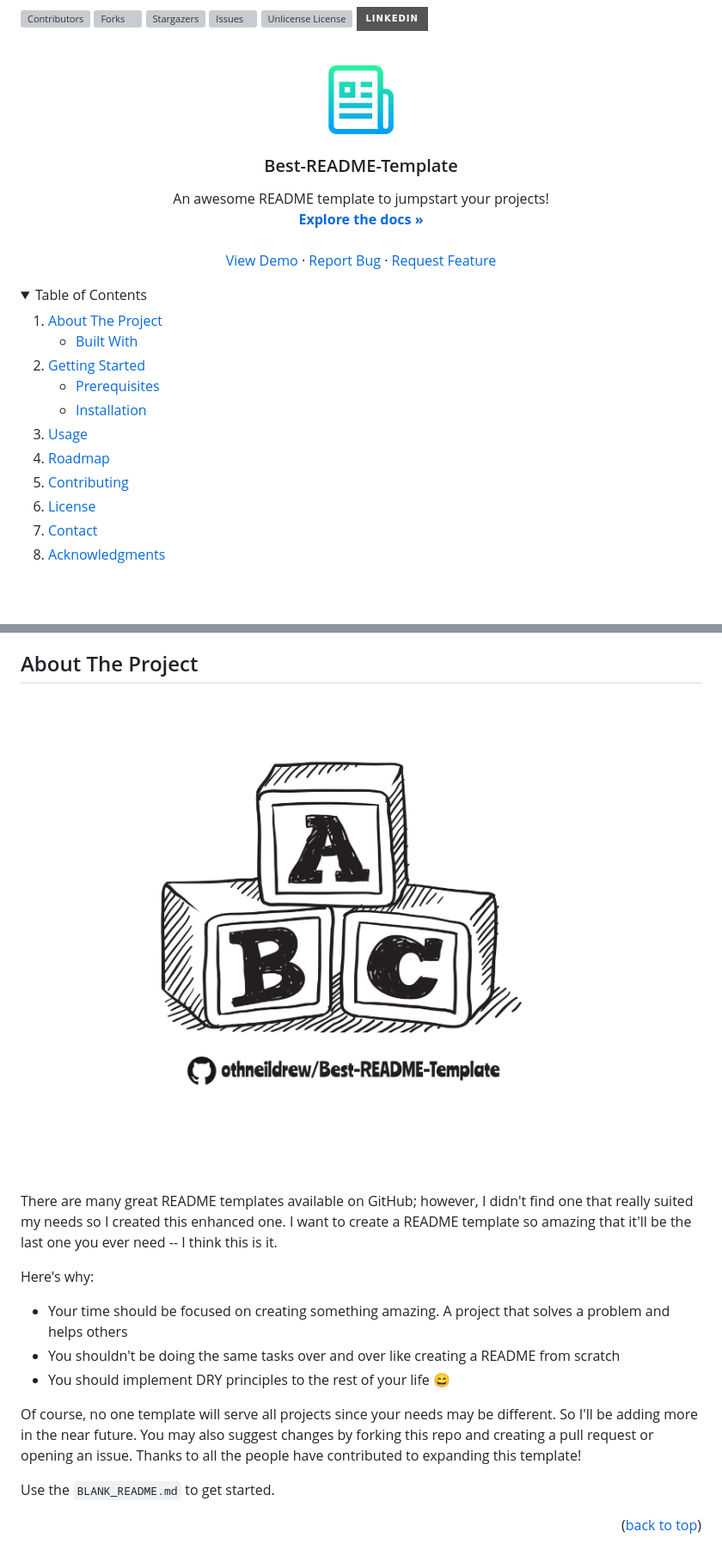
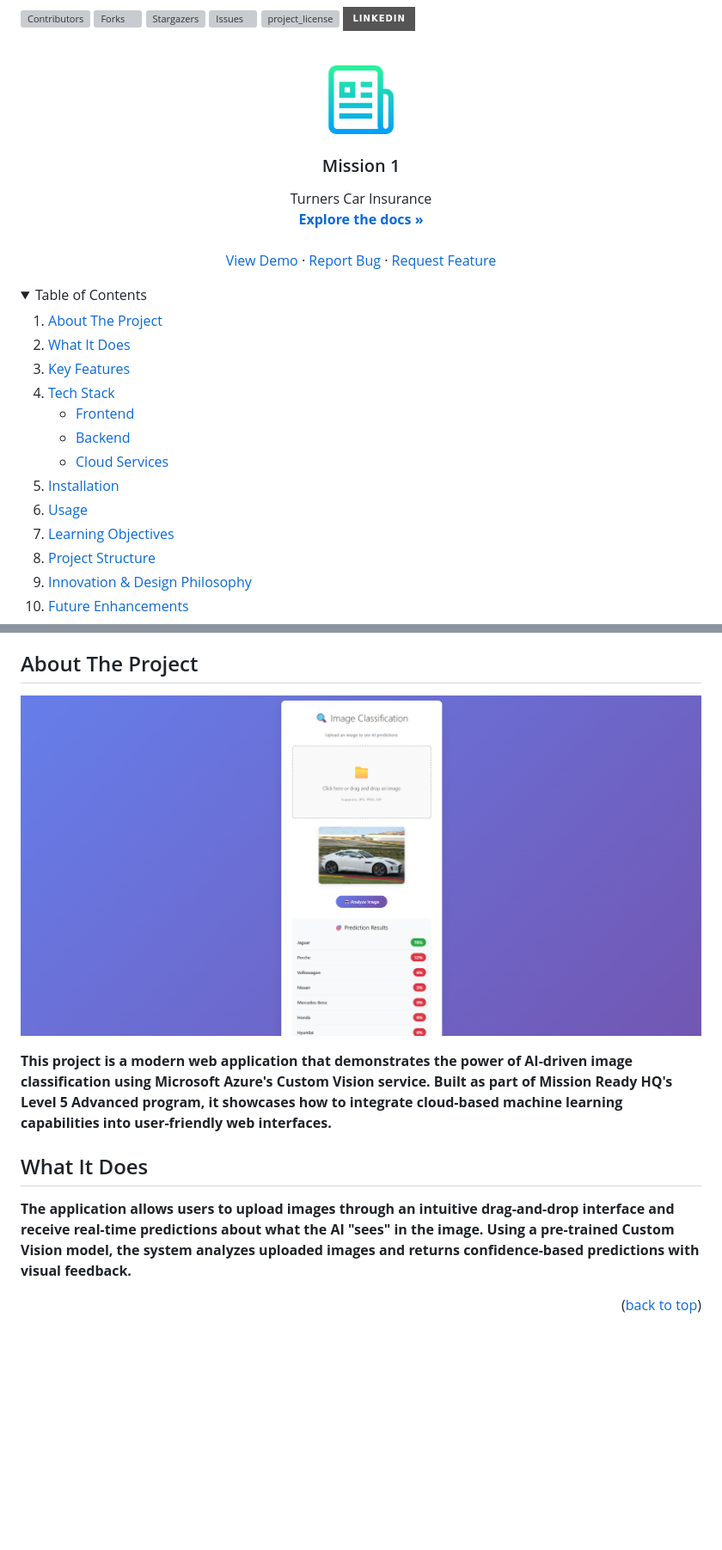
Before and after one commit to tonkatommy/MRHQ-L5-Mission-1, a Markdown page: README.md, 2 parts joined by grey strips. Shown: that part at 86% size. Rendered like a GitHub page; pictures changed too: images/screenshot.png; folded sections open; badges without logos; blank space fills up the shorter version; grey boxes are pictures that could not be loaded.

```diff
--- a/README.md
+++ b/README.md
@@ -1,5 +1,7 @@
 <!-- Improved compatibility of back to top link: See: https://github.com/othneildrew/Best-README-Template/pull/73 -->
+
 <a id="readme-top"></a>
+
 <!--
 *** Thanks for checking out the Best-README-Template. If you have a suggestion
 *** that would make this better, please fork the repo and create a pull request
@@ -7,8 +9,6 @@
 *** Don't forget to give the project a star!
 *** Thanks again! Now go create something AMAZING! :D
 -->
-
-
 
 <!-- PROJECT SHIELDS -->
 <!--
@@ -18,14 +18,13 @@
 *** for contributors-url, forks-url, etc. This is an optional, concise syntax you may use.
 *** https://www.markdownguide.org/basic-syntax/#reference-style-links
 -->
+
 [![Contributors][contributors-shield]][contributors-url]
 [![Forks][forks-shield]][forks-url]
 [![Stargazers][stars-shield]][stars-url]
 [![Issues][issues-shield]][issues-url]
-[![Unlicense License][license-shield]][license-url]
+[![project_license][license-shield]][license-url]
 [![LinkedIn][linkedin-shield]][linkedin-url]
-
-
 
 <!-- PROJECT LOGO -->
 <br />
@@ -34,8 +33,8 @@
     <img src="images/logo.png" alt="Logo" width="80" height="80">
   </a>
 
-  <h3 align="center">Best-README-Template</h3>
+<h3 align="center">Mission 1</h3>
 
   <p align="center">
-    An awesome README template to jumpstart your projects!
+    Turners Car Insurance
     <br />
@@ -50,7 +49,5 @@
   </p>
 </div>
-
-
 
 <!-- TABLE OF CONTENTS -->
 <details>
@@ -58,23 +55,25 @@
   <ol>
     <li>
       <a href="#about-the-project">About The Project</a>
+    </li>
+    <li>
+      <a href="#what-it-does">What It Does</a>
+    </li>
+    <li><a href="#key-features">Key Features</a></li>
+    <li>
+      <a href="#tech-stack">Tech Stack</a>
       <ul>
-        <li><a href="#built-with">Built With</a></li>
+        <li><a href="#frontend">Frontend</a></li>
+        <li><a href="#backend">Backend</a></li>
+        <li><a href="#cloud-services">Cloud Services</a></li>
       </ul>
     </li>
-    <li>
-      <a href="#getting-started">Getting Started</a>
-      <ul>
-        <li><a href="#prerequisites">Prerequisites</a></li>
-        <li><a href="#installation">Installation</a></li>
-      </ul>
-    </li>
+    <li><a href="#installation">Installation</a></li>
     <li><a href="#usage">Usage</a></li>
-    <li><a href="#roadmap">Roadmap</a></li>
-    <li><a href="#contributing">Contributing</a></li>
-    <li><a href="#license">License</a></li>
-    <li><a href="#contact">Contact</a></li>
-    <li><a href="#acknowledgments">Acknowledgments</a></li>
+    <li><a href="#learning-objectives">Learning Objectives</a></li>
+    <li><a href="#project-structure">Project Structure</a></li>
+    <li><a href="#innovation--design-philosophy">Innovation & Design Philosophy</a></li>
+    <li><a href="#future-enhancements">Future Enhancements</a></li>
   </ol>
 </details>
 
@@ -85,16 +83,11 @@
 
 [![Product Name Screen Shot][product-screenshot]](https://example.com)
 
-There are many great README templates available on GitHub; however, I didn't find one that really suited my needs so I created this enhanced one. I want to create a README template so amazing that it'll be the last one you ever need -- I think this is it.
+**This project is a modern web application that demonstrates the power of AI-driven image classification using Microsoft Azure's Custom Vision service. Built as part of Mission Ready HQ's Level 5 Advanced program, it showcases how to integrate cloud-based machine learning capabilities into user-friendly web interfaces.**
 
-Here's why:
-* Your time should be focused on creating something amazing. A project that solves a problem and helps others
-* You shouldn't be doing the same tasks over and over like creating a README from scratch
-* You should implement DRY principles to the rest of your life :smile:
+## What It Does
 
-Of course, no one template will serve all projects since your needs may be different. So I'll be adding more in the near future. You may also suggest changes by forking this repo and creating a pull request or opening an issue. Thanks to all the people have contributed to expanding this template!
-
-Use the `BLANK_README.md` to get started.
+**The application allows users to upload images through an intuitive drag-and-drop interface and receive real-time predictions about what the AI "sees" in the image. Using a pre-trained Custom Vision model, the system analyzes uploaded images and returns confidence-based predictions with visual feedback.**
 
 <p align="right">(<a href="#readme-top">back to top</a>)</p>
 
```
Also changed, not shown: other parts of README.md (+97 -116 lines), 1 other file.
